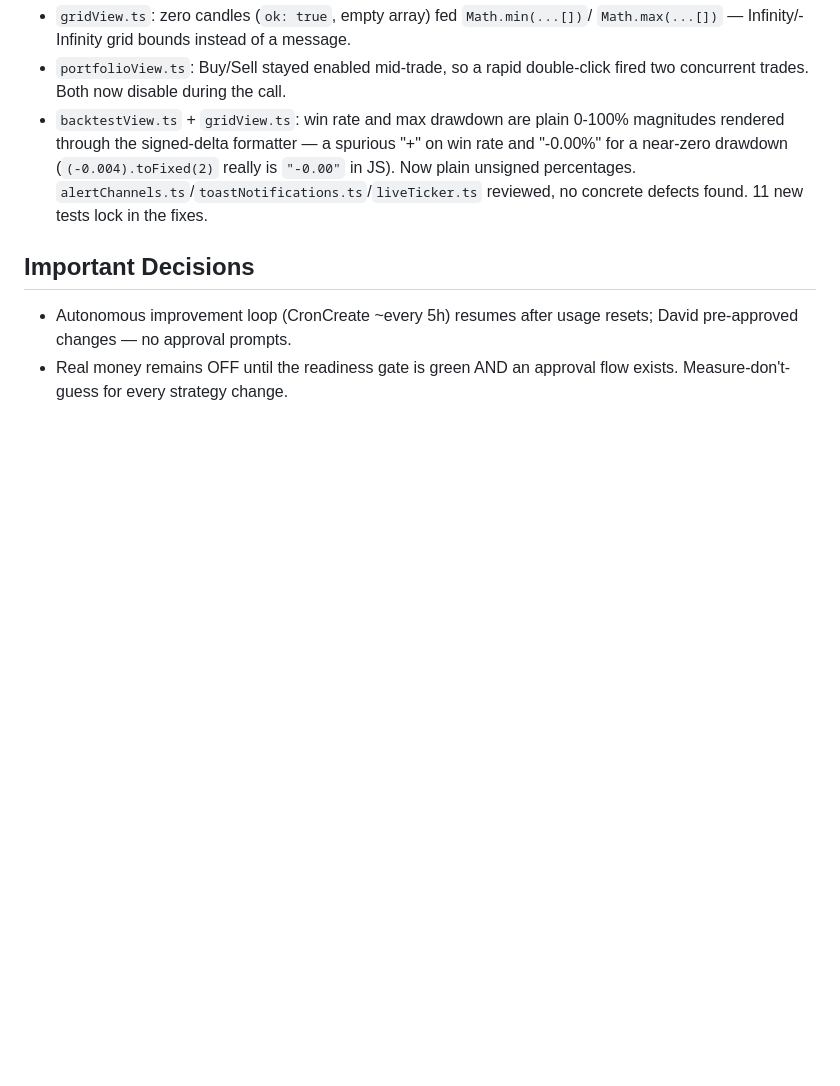
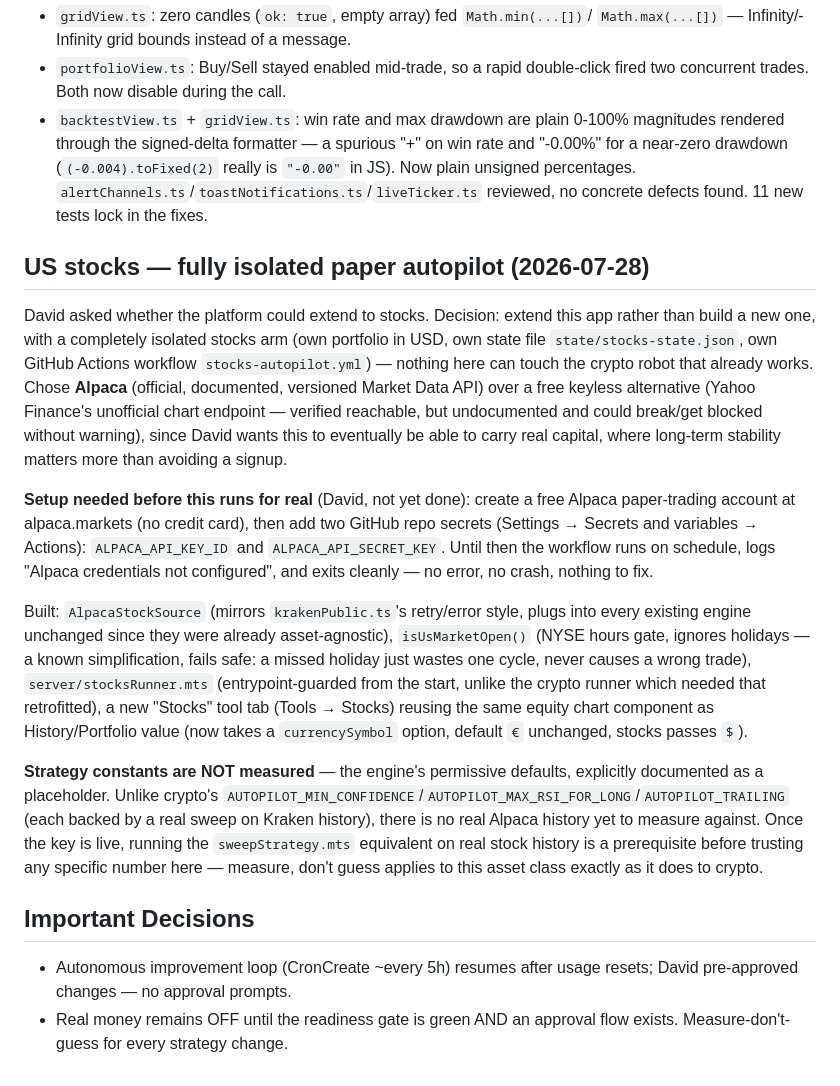
Before and after one commit to davidpit1565/automatic-trading-ai, a Markdown page: PROJECT_STATE.md, the part around the change. GitHub-like rendering; blank space fills up the shorter version.

Commit message:
Document US-stocks integration in PROJECT_STATE (#29)
Co-authored-by: Claude <noreply@anthropic.com>

```diff
--- a/PROJECT_STATE.md
+++ b/PROJECT_STATE.md
@@ -666,6 +666,44 @@ backtestView, portfolioView, gridView. Found and fixed 6 concrete bugs:
 `alertChannels.ts`/`toastNotifications.ts`/`liveTicker.ts` reviewed, no
 concrete defects found. 11 new tests lock in the fixes.
 
+## US stocks — fully isolated paper autopilot (2026-07-28)
+David asked whether the platform could extend to stocks. Decision: extend
+this app rather than build a new one, with a completely isolated stocks arm
+(own portfolio in USD, own state file `state/stocks-state.json`, own GitHub
+Actions workflow `stocks-autopilot.yml`) — nothing here can touch the crypto
+robot that already works. Chose **Alpaca** (official, documented, versioned
+Market Data API) over a free keyless alternative (Yahoo Finance's unofficial
+chart endpoint — verified reachable, but undocumented and could break/get
+blocked without warning), since David wants this to eventually be able to
+carry real capital, where long-term stability matters more than avoiding a
+signup.
+
+**Setup needed before this runs for real** (David, not yet done): create a
+free Alpaca paper-trading account at alpaca.markets (no credit card), then
+add two GitHub repo secrets (Settings → Secrets and variables → Actions):
+`ALPACA_API_KEY_ID` and `ALPACA_API_SECRET_KEY`. Until then the workflow
+runs on schedule, logs "Alpaca credentials not configured", and exits
+cleanly — no error, no crash, nothing to fix.
+
+Built: `AlpacaStockSource` (mirrors `krakenPublic.ts`'s retry/error style,
+plugs into every existing engine unchanged since they were already
+asset-agnostic), `isUsMarketOpen()` (NYSE hours gate, ignores holidays — a
+known simplification, fails safe: a missed holiday just wastes one cycle,
+never causes a wrong trade), `server/stocksRunner.mts` (entrypoint-guarded
+from the start, unlike the crypto runner which needed that retrofitted),
+a new "Stocks" tool tab (Tools → Stocks) reusing the same equity chart
+component as History/Portfolio value (now takes a `currencySymbol` option,
+default `€` unchanged, stocks passes `$`).
+
+**Strategy constants are NOT measured** — the engine's permissive defaults,
+explicitly documented as a placeholder. Unlike crypto's
+`AUTOPILOT_MIN_CONFIDENCE`/`AUTOPILOT_MAX_RSI_FOR_LONG`/`AUTOPILOT_TRAILING`
+(each backed by a real sweep on Kraken history), there is no real Alpaca
+history yet to measure against. Once the key is live, running the
+`sweepStrategy.mts` equivalent on real stock history is a prerequisite
+before trusting any specific number here — measure, don't guess applies to
+this asset class exactly as it does to crypto.
+
 ## Important Decisions
 - Autonomous improvement loop (CronCreate ~every 5h) resumes after usage resets;
   David pre-approved changes — no approval prompts.
```
